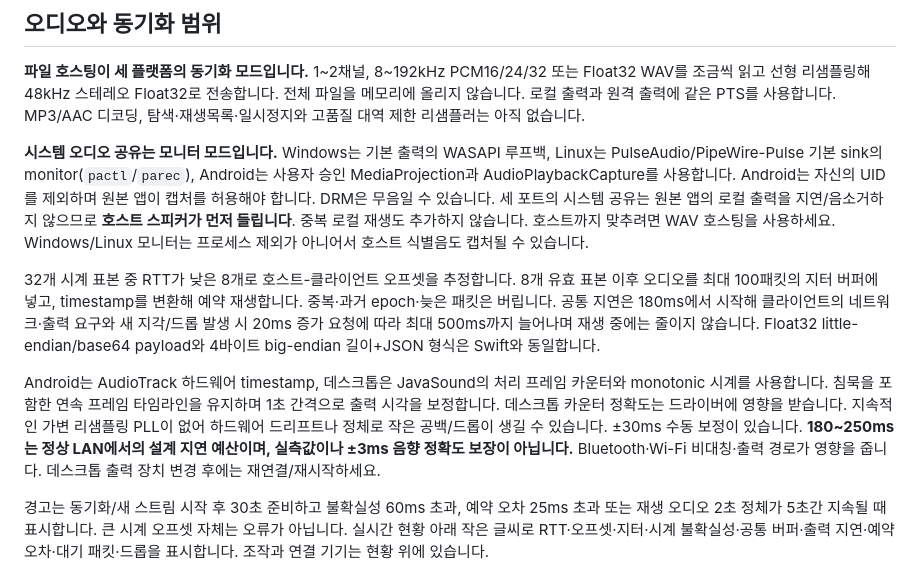
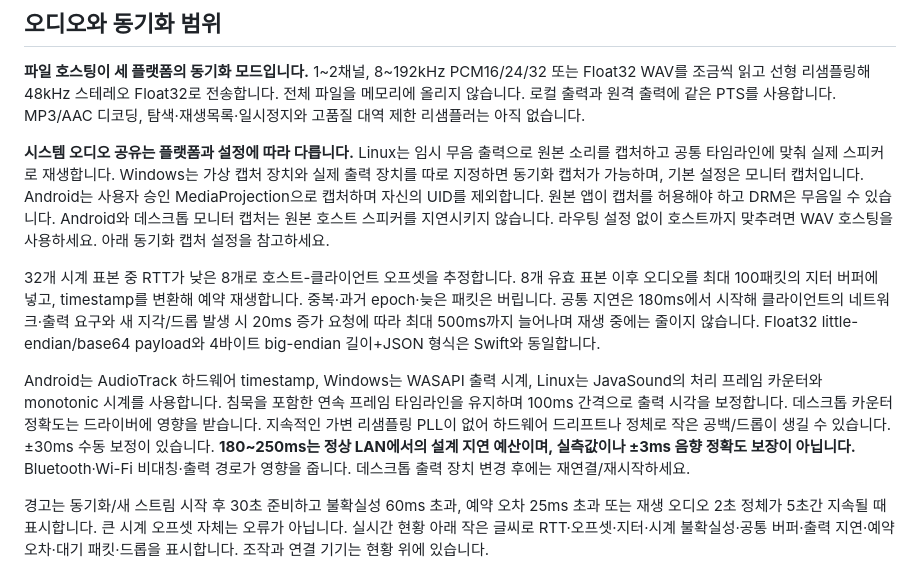
Before and after one commit to ACOPS1206/MusicSync, a Markdown page: ports/README.ko.md, the part around the change. Rendered like a GitHub page.

Commit message:
Update bilingual capture overview and output-clock documentation

```diff
--- a/ports/README.ko.md
+++ b/ports/README.ko.md
@@ -17,11 +17,11 @@
 
 **파일 호스팅이 세 플랫폼의 동기화 모드입니다.** 1~2채널, 8~192kHz PCM16/24/32 또는 Float32 WAV를 조금씩 읽고 선형 리샘플링해 48kHz 스테레오 Float32로 전송합니다. 전체 파일을 메모리에 올리지 않습니다. 로컬 출력과 원격 출력에 같은 PTS를 사용합니다. MP3/AAC 디코딩, 탐색·재생목록·일시정지와 고품질 대역 제한 리샘플러는 아직 없습니다.
 
-**시스템 오디오 공유는 모니터 모드입니다.** Windows는 기본 출력의 WASAPI 루프백, Linux는 PulseAudio/PipeWire-Pulse 기본 sink의 monitor(`pactl`/`parec`), Android는 사용자 승인 MediaProjection과 AudioPlaybackCapture를 사용합니다. Android는 자신의 UID를 제외하며 원본 앱이 캡처를 허용해야 합니다. DRM은 무음일 수 있습니다. 세 포트의 시스템 공유는 원본 앱의 로컬 출력을 지연/음소거하지 않으므로 **호스트 스피커가 먼저 들립니다**. 중복 로컬 재생도 추가하지 않습니다. 호스트까지 맞추려면 WAV 호스팅을 사용하세요. Windows/Linux 모니터는 프로세스 제외가 아니어서 호스트 식별음도 캡처될 수 있습니다.
+**시스템 오디오 공유는 플랫폼과 설정에 따라 다릅니다.** Linux는 임시 무음 출력으로 원본 소리를 캡처하고 공통 타임라인에 맞춰 실제 스피커로 재생합니다. Windows는 가상 캡처 장치와 실제 출력 장치를 따로 지정하면 동기화 캡처가 가능하며, 기본 설정은 모니터 캡처입니다. Android는 사용자 승인 MediaProjection으로 캡처하며 자신의 UID를 제외합니다. 원본 앱이 캡처를 허용해야 하고 DRM은 무음일 수 있습니다. Android와 데스크톱 모니터 캡처는 원본 호스트 스피커를 지연시키지 않습니다. 라우팅 설정 없이 호스트까지 맞추려면 WAV 호스팅을 사용하세요. 아래 동기화 캡처 설정을 참고하세요.
 
 32개 시계 표본 중 RTT가 낮은 8개로 호스트-클라이언트 오프셋을 추정합니다. 8개 유효 표본 이후 오디오를 최대 100패킷의 지터 버퍼에 넣고, timestamp를 변환해 예약 재생합니다. 중복·과거 epoch·늦은 패킷은 버립니다. 공통 지연은 180ms에서 시작해 클라이언트의 네트워크·출력 요구와 새 지각/드롭 발생 시 20ms 증가 요청에 따라 최대 500ms까지 늘어나며 재생 중에는 줄이지 않습니다. Float32 little-endian/base64 payload와 4바이트 big-endian 길이+JSON 형식은 Swift와 동일합니다.
 
-Android는 AudioTrack 하드웨어 timestamp, 데스크톱은 JavaSound의 처리 프레임 카운터와 monotonic 시계를 사용합니다. 침묵을 포함한 연속 프레임 타임라인을 유지하며 1초 간격으로 출력 시각을 보정합니다. 데스크톱 카운터 정확도는 드라이버에 영향을 받습니다. 지속적인 가변 리샘플링 PLL이 없어 하드웨어 드리프트나 정체로 작은 공백/드롭이 생길 수 있습니다. ±30ms 수동 보정이 있습니다. **180~250ms는 정상 LAN에서의 설계 지연 예산이며, 실측값이나 ±3ms 음향 정확도 보장이 아닙니다.** Bluetooth·Wi-Fi 비대칭·출력 경로가 영향을 줍니다. 데스크톱 출력 장치 변경 후에는 재연결/재시작하세요.
+Android는 AudioTrack 하드웨어 timestamp, Windows는 WASAPI 출력 시계, Linux는 JavaSound의 처리 프레임 카운터와 monotonic 시계를 사용합니다. 침묵을 포함한 연속 프레임 타임라인을 유지하며 100ms 간격으로 출력 시각을 보정합니다. 데스크톱 카운터 정확도는 드라이버에 영향을 받습니다. 지속적인 가변 리샘플링 PLL이 없어 하드웨어 드리프트나 정체로 작은 공백/드롭이 생길 수 있습니다. ±30ms 수동 보정이 있습니다. **180~250ms는 정상 LAN에서의 설계 지연 예산이며, 실측값이나 ±3ms 음향 정확도 보장이 아닙니다.** Bluetooth·Wi-Fi 비대칭·출력 경로가 영향을 줍니다. 데스크톱 출력 장치 변경 후에는 재연결/재시작하세요.
 
 경고는 동기화/새 스트림 시작 후 30초 준비하고 불확실성 60ms 초과, 예약 오차 25ms 초과 또는 재생 오디오 2초 정체가 5초간 지속될 때 표시합니다. 큰 시계 오프셋 자체는 오류가 아닙니다. 실시간 현황 아래 작은 글씨로 RTT·오프셋·지터·시계 불확실성·공통 버퍼·출력 지연·예약 오차·대기 패킷·드롭을 표시합니다. 조작과 연결 기기는 현황 위에 있습니다.
 
```
Also changed, not shown: ports/README.md (+1 -1 lines).
